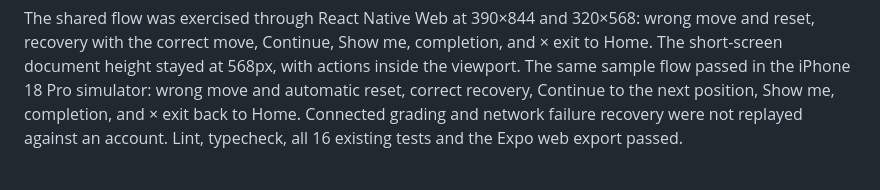
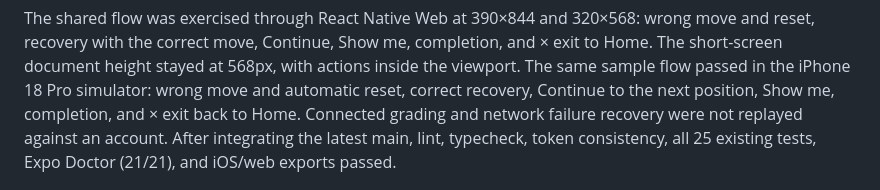
Before and after one commit to hunterrhansen/chess-profile, a Markdown page: docs/screens/practice.md, the part around the change. Rendered like a GitHub page.

```diff
--- a/docs/screens/practice.md
+++ b/docs/screens/practice.md
@@ -96,7 +96,8 @@ inside the viewport. The same sample flow passed in the iPhone 18 Pro simulator:
 wrong move and automatic reset, correct recovery, Continue to the next position,
 Show me, completion, and × exit back to Home. Connected grading and network failure
 recovery were not replayed against an account.
-Lint, typecheck, all 16 existing tests and the Expo web export passed.
+After integrating the latest main, lint, typecheck, token consistency, all 25
+existing tests, Expo Doctor (21/21), and iOS/web exports passed.
 
 ![Native correct-answer feedback and fixed Continue button](img/practice-ios-right.png)
 
```
Also changed, not shown: docs/migration-progress.md (+3 -3 lines).
